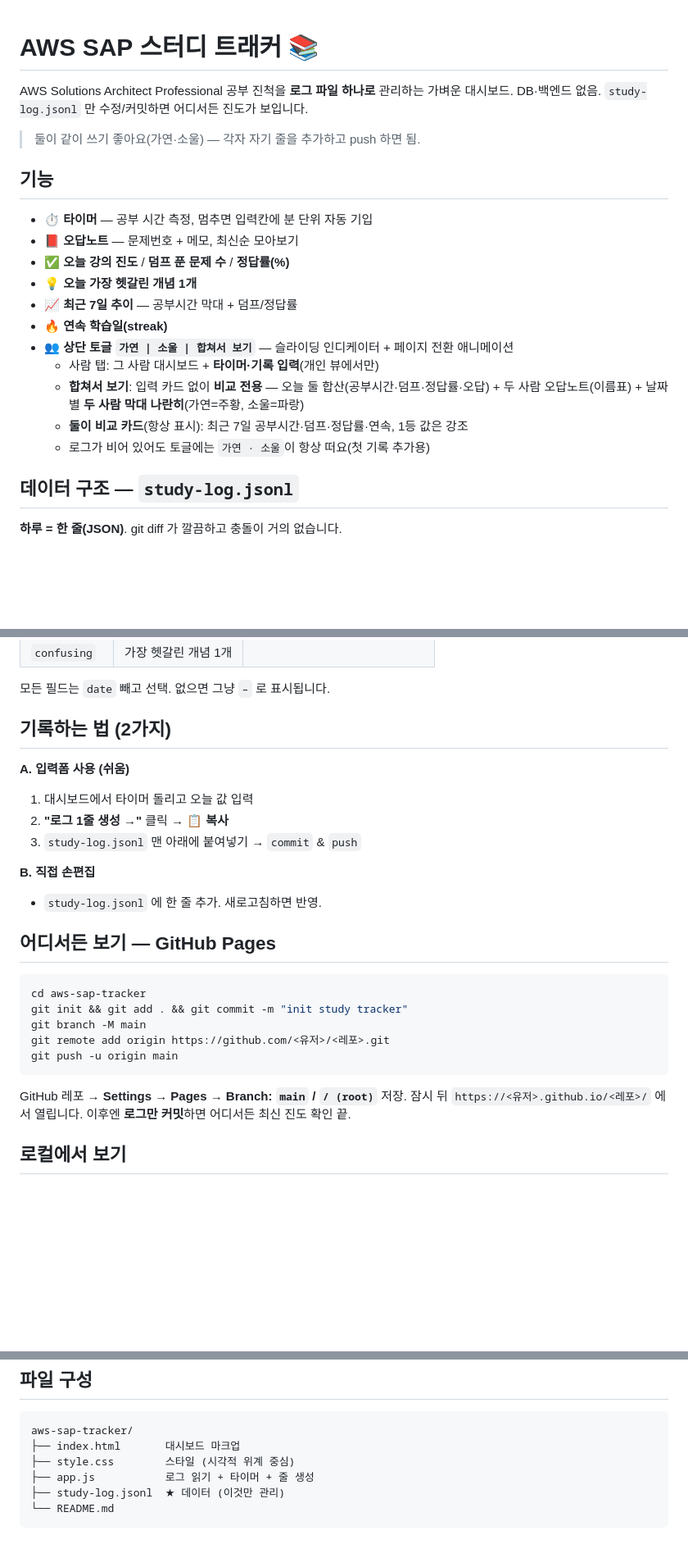
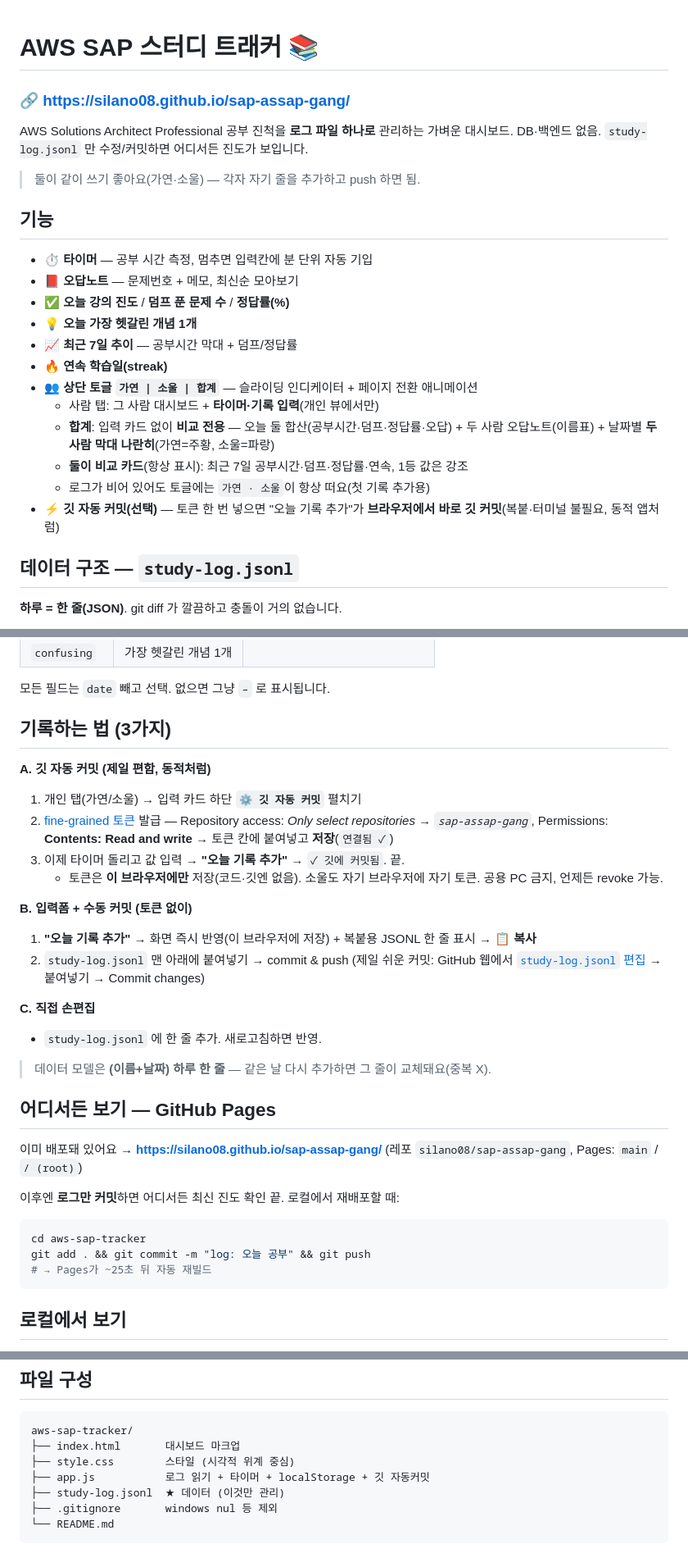
Before and after one commit to silano08/sap-assap-gang, a Markdown page: README.md, 3 parts joined by grey strips. Shown at 82% size. Rendered like a GitHub page; blank space fills up the shorter version.

Commit message:
docs: README에 라이브 URL 추가 + 자동커밋/합계/3가지 기록법 현행화
Co-Authored-By: Claude Opus 4.8 (1M context) <noreply@anthropic.com>

````diff
--- a/README.md
+++ b/README.md
@@ -1,4 +1,6 @@
 # AWS SAP 스터디 트래커 📚
+
+### 🔗 https://silano08.github.io/sap-assap-gang/
 
 AWS Solutions Architect Professional 공부 진척을 **로그 파일 하나로** 관리하는 가벼운 대시보드.
 DB·백엔드 없음. `study-log.jsonl` 만 수정/커밋하면 어디서든 진도가 보입니다.
@@ -13,11 +15,12 @@ DB·백엔드 없음. `study-log.jsonl` 만 수정/커밋하면 어디서든 진
 - 💡 **오늘 가장 헷갈린 개념 1개**
 - 📈 **최근 7일 추이** — 공부시간 막대 + 덤프/정답률
 - 🔥 **연속 학습일(streak)**
-- 👥 **상단 토글 `가연 | 소울 | 합쳐서 보기`** — 슬라이딩 인디케이터 + 페이지 전환 애니메이션
+- 👥 **상단 토글 `가연 | 소울 | 합계`** — 슬라이딩 인디케이터 + 페이지 전환 애니메이션
   - 사람 탭: 그 사람 대시보드 + **타이머·기록 입력**(개인 뷰에서만)
-  - **합쳐서 보기**: 입력 카드 없이 **비교 전용** — 오늘 둘 합산(공부시간·덤프·정답률·오답) + 두 사람 오답노트(이름표) + 날짜별 **두 사람 막대 나란히**(가연=주황, 소울=파랑)
+  - **합계**: 입력 카드 없이 **비교 전용** — 오늘 둘 합산(공부시간·덤프·정답률·오답) + 두 사람 오답노트(이름표) + 날짜별 **두 사람 막대 나란히**(가연=주황, 소울=파랑)
   - **둘이 비교 카드**(항상 표시): 최근 7일 공부시간·덤프·정답률·연속, 1등 값은 강조
   - 로그가 비어 있어도 토글에는 `가연 · 소울`이 항상 떠요(첫 기록 추가용)
+- ⚡ **깃 자동 커밋(선택)** — 토큰 한 번 넣으면 "오늘 기록 추가"가 **브라우저에서 바로 깃 커밋**(복붙·터미널 불필요, 동적 앱처럼)
 
 ## 데이터 구조 — `study-log.jsonl`
 
@@ -40,29 +43,36 @@ DB·백엔드 없음. `study-log.jsonl` 만 수정/커밋하면 어디서든 진
 
 모든 필드는 `date` 빼고 선택. 없으면 그냥 `–` 로 표시됩니다.
 
-## 기록하는 법 (2가지)
+## 기록하는 법 (3가지)
 
-**A. 입력폼 사용 (쉬움)**
-1. 대시보드에서 타이머 돌리고 오늘 값 입력
-2. **"로그 1줄 생성 →"** 클릭 → **📋 복사**
-3. `study-log.jsonl` 맨 아래에 붙여넣기 → `commit` & `push`
+**A. 깃 자동 커밋 (제일 편함, 동적처럼)**
+1. 개인 탭(가연/소울) → 입력 카드 하단 **`⚙ 깃 자동 커밋`** 펼치기
+2. [fine-grained 토큰](https://github.com/settings/personal-access-tokens/new) 발급 — Repository access: *Only select repositories → `sap-assap-gang`*, Permissions: **Contents: Read and write** → 토큰 칸에 붙여넣고 **저장**(`연결됨 ✓`)
+3. 이제 타이머 돌리고 값 입력 → **"오늘 기록 추가"** → `✓ 깃에 커밋됨`. 끝.
+   - 토큰은 **이 브라우저에만** 저장(코드·깃엔 없음). 소울도 자기 브라우저에 자기 토큰. 공용 PC 금지, 언제든 revoke 가능.
 
-**B. 직접 손편집**
+**B. 입력폼 + 수동 커밋 (토큰 없이)**
+1. **"오늘 기록 추가"** → 화면 즉시 반영(이 브라우저에 저장) + 복붙용 JSONL 한 줄 표시 → **📋 복사**
+2. `study-log.jsonl` 맨 아래에 붙여넣기 → commit & push
+   (제일 쉬운 커밋: GitHub 웹에서 [`study-log.jsonl` 편집](https://github.com/silano08/sap-assap-gang/edit/main/study-log.jsonl) → 붙여넣기 → Commit changes)
+
+**C. 직접 손편집**
 - `study-log.jsonl` 에 한 줄 추가. 새로고침하면 반영.
+
+> 데이터 모델은 **(이름+날짜) 하루 한 줄** — 같은 날 다시 추가하면 그 줄이 교체돼요(중복 X).
 
 ## 어디서든 보기 — GitHub Pages
 
+이미 배포돼 있어요 → **https://silano08.github.io/sap-assap-gang/**
+(레포 `silano08/sap-assap-gang`, Pages: `main` / `/ (root)`)
+
+이후엔 **로그만 커밋**하면 어디서든 최신 진도 확인 끝. 로컬에서 재배포할 때:
+
 ```bash
 cd aws-sap-tracker
-git init && git add . && git commit -m "init study tracker"
-git branch -M main
-git remote add origin https://github.com/<유저>/<레포>.git
-git push -u origin main
+git add . && git commit -m "log: 오늘 공부" && git push
+# → Pages가 ~25초 뒤 자동 재빌드
 ```
-
-GitHub 레포 → **Settings → Pages → Branch: `main` / `/ (root)`** 저장.
-잠시 뒤 `https://<유저>.github.io/<레포>/` 에서 열립니다.
-이후엔 **로그만 커밋**하면 어디서든 최신 진도 확인 끝.
 
 ## 로컬에서 보기
 
@@ -79,7 +89,8 @@ python -m http.server 8000   # → http://localhost:8000
 aws-sap-tracker/
 ├── index.html       대시보드 마크업
 ├── style.css        스타일 (시각적 위계 중심)
-├── app.js           로그 읽기 + 타이머 + 줄 생성
+├── app.js           로그 읽기 + 타이머 + localStorage + 깃 자동커밋
 ├── study-log.jsonl  ★ 데이터 (이것만 관리)
+├── .gitignore       windows nul 등 제외
 └── README.md
 ```
````
